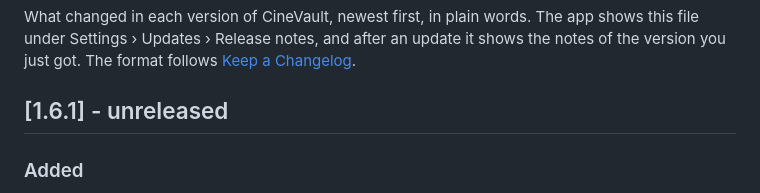
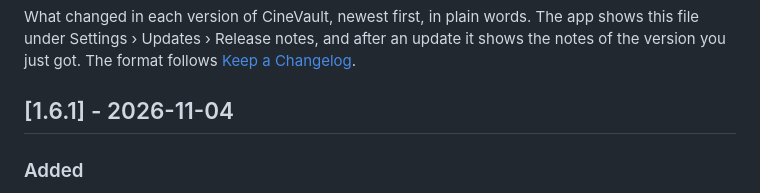
Before and after one commit to mustafayevt/CineVault, a Markdown page: CHANGELOG.md, the part around the change. Drawn GitHub-style.

```diff
--- a/CHANGELOG.md
+++ b/CHANGELOG.md
@@ -2,7 +2,7 @@
 
 What changed in each version of CineVault, newest first, in plain words. The app shows this file under Settings › Updates › Release notes, and after an update it shows the notes of the version you just got. The format follows [Keep a Changelog](https://keepachangelog.com/en/1.1.0/).
 
-## [1.6.1] - unreleased
+## [1.6.1] - 2026-11-04
 
 ### Added
 
```
Also changed, not shown: README.md (+2 -2 lines), .github/assets/torrents.png, 10 other files.
